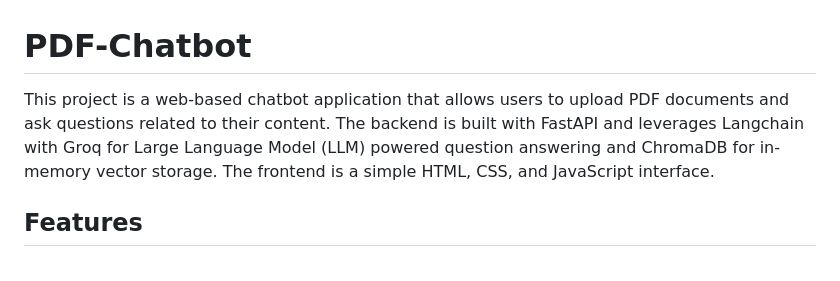
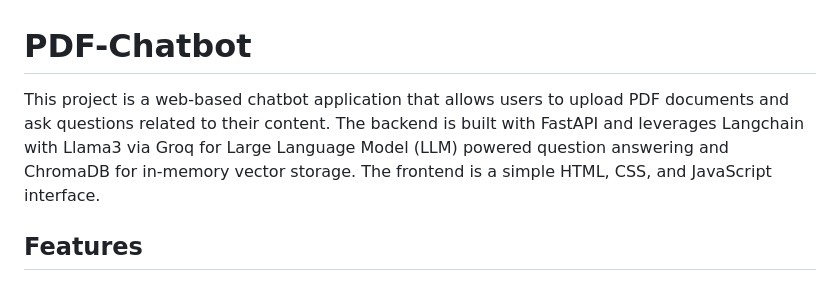
Before and after one commit to AbdulAhad2659/PDF-Chatbot, a Markdown page: README.md, the part around the change. GitHub-like rendering.

```diff
--- a/README.md
+++ b/README.md
@@ -1,6 +1,6 @@
 # PDF-Chatbot
 
-This project is a web-based chatbot application that allows users to upload PDF documents and ask questions related to their content. The backend is built with FastAPI and leverages Langchain with Groq for Large Language Model (LLM) powered question answering and ChromaDB for in-memory vector storage. The frontend is a simple HTML, CSS, and JavaScript interface.
+This project is a web-based chatbot application that allows users to upload PDF documents and ask questions related to their content. The backend is built with FastAPI and leverages Langchain with Llama3 via Groq for Large Language Model (LLM) powered question answering and ChromaDB for in-memory vector storage. The frontend is a simple HTML, CSS, and JavaScript interface.
 
 ## Features
 
```
